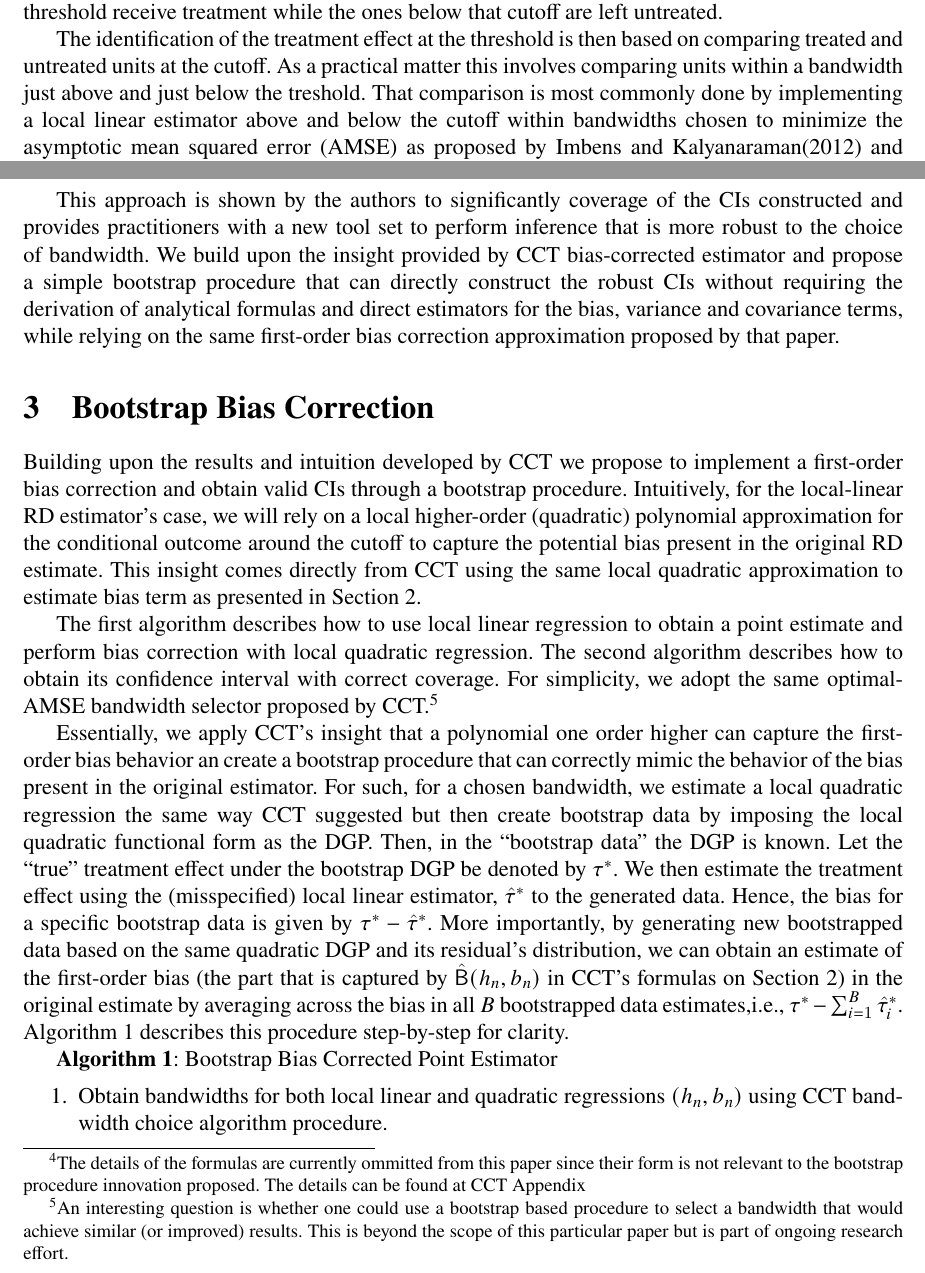
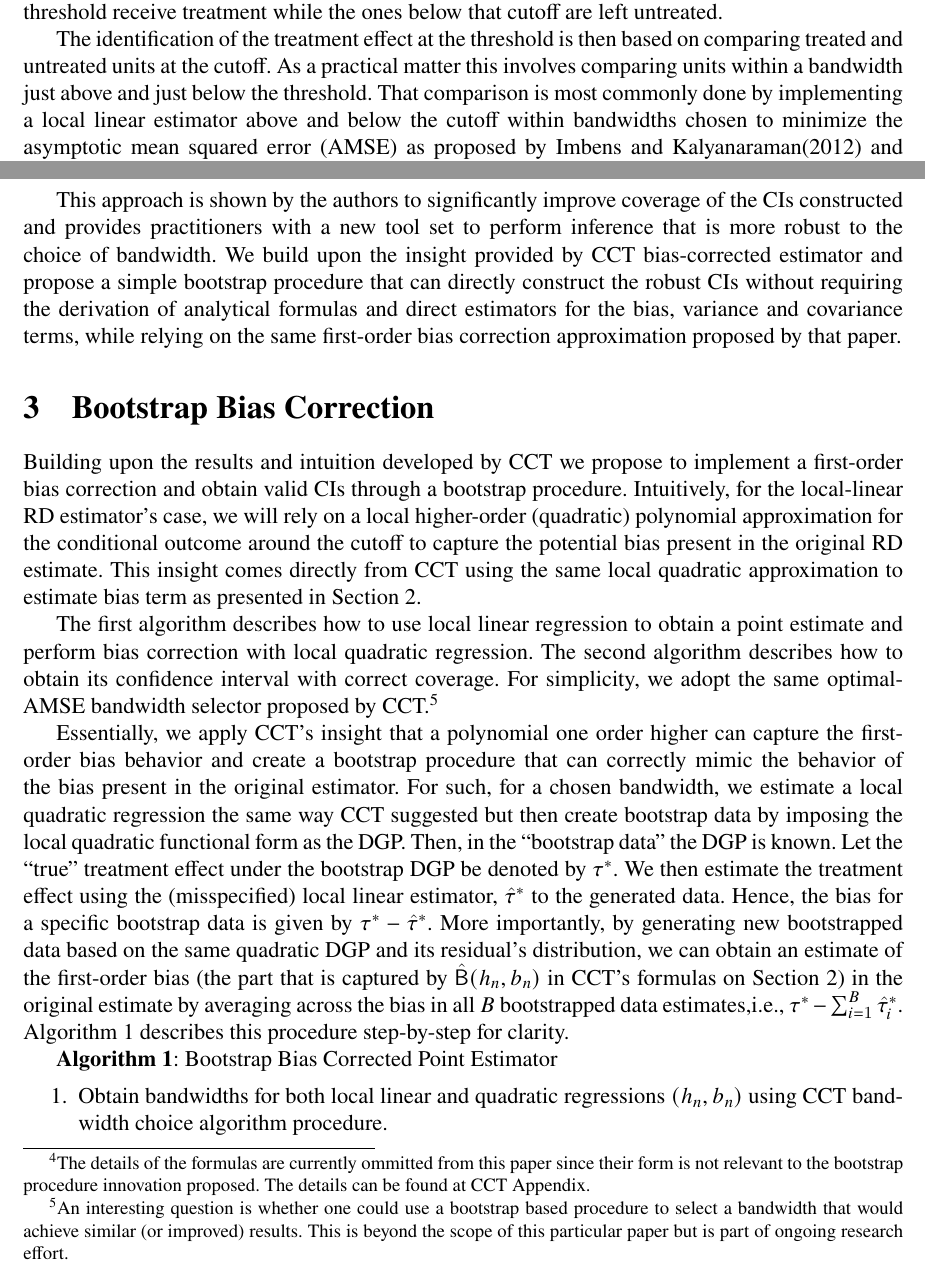
Before and after one commit to grayclhn/boot-rd, a LaTeX paper (main_paper.tex): two parts of pages 1 and 5 of 9, joined at a grey line, cut so that both start at the same text. Compiled offline with pdfLaTeX; a LaTeX package or settings file that is missing is left out.

Commit message:
Fix minor typo

```diff
--- a/main_paper.tex
+++ b/main_paper.tex
@@ -35,10 +35,10 @@ ones below that cutoff are left untreated.
 The identification of the treatment effect at the threshold is then based on
 comparing treated and untreated units at the cutoff. As a practical matter this
 involves comparing units within a bandwidth just above and just below the
-treshold. That comparison is most commonly done by implementing a local linear
+threshold. That comparison is most commonly done by implementing a local linear
 estimator above and below the cutoff within bandwidths chosen to minimize the
 asymptotic mean squared error (AMSE) as proposed by Imbens and Kalyanaraman(2012)
-and extensions by \cite{calonico2014} (CCT, henceforth).
+and extended by \cite{calonico2014} (CCT, henceforth).
 
 Recently, CCT brought attention to the fact that the popular implementation of RD designs coupling optimal-AMSE bandwidths
 and local polynomial estimation provides confidence intervals (CIs) with
@@ -168,16 +168,16 @@ where $\mathfrak{B}_{+}(h_{n})$ and $\mathfrak{B}_{-}(h_{n})$ are observed quant
      \hat{\tau}^{bc}(h_{n}, b_{n})=& \hat{\tau}-h_{n}^{2}\hat{\mathsf{B}}(h_{n},b_{n})\\
      \hat{\mathsf{B}}(h_{n})=&\frac{\hat{\mu}_{+}^{(2)}(b_{n})}{2!}\mathfrak{B}_{+}(h_{n})-\frac{\hat{\mu}_{-}^{(2)}(b_{n})}{2!}\mathfrak{B}_{-}(h_{n})
    \end{align*}
-By incorporating the contribution of both $\hat{\tau}(h_{n})$ and $\hat{\mathsf{B}}(h_{n},b_{n})$ to the asymptotic distribution of the estimator, CCT obtain a robust confidence interval with a different asymptotic variance in general. So under Assumptions\ref{A1} and \ref{A2}, if $n\min\{h_{n}^{5}, b_{n}^{5}\}max\{h_{n}^{2}, b_{n}^{2}\}\rightarrow 0$ and $n\min\{h_{n}, b_{n}\}\rightarrow \infty$ and $\kappa \max\{h_{n},b_{n}\}< \kappa_{0}$, they show that
+By incorporating the contribution of both $\hat{\tau}(h_{n})$ and $\hat{\mathsf{B}}(h_{n},b_{n})$ to the asymptotic distribution of the estimator, CCT obtain a robust confidence interval with a different asymptotic variance in general. So under Assumptions \ref{A1} and \ref{A2}, if $n\min\{h_{n}^{5}, b_{n}^{5}\}max\{h_{n}^{2}, b_{n}^{2}\}\rightarrow 0$ and $n\min\{h_{n}, b_{n}\}\rightarrow \infty$ and $\kappa \max\{h_{n},b_{n}\}< \kappa_{0}$, they show that
 \begin{align}
   T^{rbc}(h_{n}, b_{n})=\frac{\hat{\tau}^{bc}(h_{n}, b_{n})-\tau}{\sqrt{V^{bc}(h_{n}, b_{n})}}\rightarrow_{d}N(0,1), \text{        }V^{bc}(h_{n}, b_{n})=V(h_{n})+C^{bc}(h_{n}, b_{n})\\
  \end{align}
-where the additional term $C^{bc}(h_{n}, b_{n})$ depends on the (asymptotic) variability of the bias estimate used for correction as well as its correlation with the original RD estimator $\hat{\tau}(h_{n})$.\footnote{The details of the formulas are currently ommitted from this paper since their form is not relevant to the bootstrap procedure innovation proposed. The details can be found at CCT Appendix}  Under these conditions we can construct a valid confidence interval for $\tau$ given by
+where the additional term $C^{bc}(h_{n}, b_{n})$ depends on the (asymptotic) variability of the bias estimate used for correction as well as its correlation with the original RD estimator $\hat{\tau}(h_{n})$.\footnote{The details of the formulas are currently ommitted from this paper since their form is not relevant to the bootstrap procedure innovation proposed. The details can be found at CCT Appendix.}  Under these conditions we can construct a valid confidence interval for $\tau$ given by
  \begin{align}
   I^{rbc}(h_{n}, b_{n})=\left[\left(\hat{\tau}(h_{n})-h_{n}^{2}\hat{\mathsf{B}}(h_{n},b_{n})\right)\pm \Phi^{-1}_{1-\frac{\alpha}{2}}\sqrt{V(h_{n})+C^{bc}(h_{n}, b_{n})} \right]
  \end{align}
 
-This approach is shown by the authors to significantly coverage of the CIs constructed and provides practitioners with a new tool set to perform inference that is more robust to the choice of bandwidth. We build upon the insight provided by CCT bias-corrected estimator and propose a simple bootstrap procedure that can directly construct the robust CIs without requiring the derivation of analytical formulas and direct estimators for the bias, variance and covariance terms, while relying on the same first-order bias correction approximation proposed by that paper.
+This approach is shown by the authors to significantly improve coverage of the CIs constructed and provides practitioners with a new tool set to perform inference that is more robust to the choice of bandwidth. We build upon the insight provided by CCT bias-corrected estimator and propose a simple bootstrap procedure that can directly construct the robust CIs without requiring the derivation of analytical formulas and direct estimators for the bias, variance and covariance terms, while relying on the same first-order bias correction approximation proposed by that paper.
 
 \section{Bootstrap Bias Correction}\label{boot}
 
@@ -186,7 +186,7 @@ Intuitively, for the local-linear RD estimator's case, we will rely on a local h
 
 The first algorithm describes how to use local linear regression to obtain a point estimate and perform bias correction with local quadratic regression. The second algorithm describes how to obtain its confidence interval with correct coverage. For simplicity, we adopt the same optimal-AMSE bandwidth selector proposed by CCT.\footnote{An interesting question is whether one could use a bootstrap based procedure to select a bandwidth that would achieve similar (or improved) results. This is beyond the scope of this particular paper but is part of ongoing research effort.}
 
-Essentially, we apply CCT's insight that a polynomial one order higher can capture the first-order bias behavior an create a bootstrap procedure that can correctly mimic the behavior of the bias present in the original estimator. For such, for a chosen bandwidth, we estimate a local quadratic regression the same way CCT suggested but then create bootstrap data by imposing the local quadratic functional form as the DGP. Then, in the ``bootstrap data'' the DGP is known. Let the ``true'' treatment effect under the bootstrap DGP be denoted by $\tau^{*}$. We then estimate the treatment effect using the (misspecified) local linear estimator, $\hat{\tau}^{*}$ to the generated data. Hence, the bias for a specific bootstrap data is given by $\tau^{*}-\hat{\tau}^{*}$. More importantly, by generating new bootstrapped data based on the same quadratic DGP and its residual's distribution, we can obtain an estimate of the first-order bias (the part that is captured by $\hat{\mathsf{B}}(h_{n},b_{n})$ in CCT's formulas on Section \ref{background}) in the original estimate by averaging across the bias in all $B$ bootstrapped data estimates,i.e., $\tau^{*} - \sum_{i = 1}^{B} \hat{\tau}_{ i}^{*}$. Algorithm 1 describes this procedure step-by-step for clarity.
+Essentially, we apply CCT's insight that a polynomial one order higher can capture the first-order bias behavior and create a bootstrap procedure that can correctly mimic the behavior of the bias present in the original estimator. For such, for a chosen bandwidth, we estimate a local quadratic regression the same way CCT suggested but then create bootstrap data by imposing the local quadratic functional form as the DGP. Then, in the ``bootstrap data'' the DGP is known. Let the ``true'' treatment effect under the bootstrap DGP be denoted by $\tau^{*}$. We then estimate the treatment effect using the (misspecified) local linear estimator, $\hat{\tau}^{*}$ to the generated data. Hence, the bias for a specific bootstrap data is given by $\tau^{*}-\hat{\tau}^{*}$. More importantly, by generating new bootstrapped data based on the same quadratic DGP and its residual's distribution, we can obtain an estimate of the first-order bias (the part that is captured by $\hat{\mathsf{B}}(h_{n},b_{n})$ in CCT's formulas on Section \ref{background}) in the original estimate by averaging across the bias in all $B$ bootstrapped data estimates,i.e., $\tau^{*} - \sum_{i = 1}^{B} \hat{\tau}_{ i}^{*}$. Algorithm 1 describes this procedure step-by-step for clarity.
 
 \textbf{Algorithm 1}: Bootstrap Bias Corrected Point Estimator
  \begin{enumerate}
```
Also changed, not shown: main_paper.tex (6 more changed lines).
